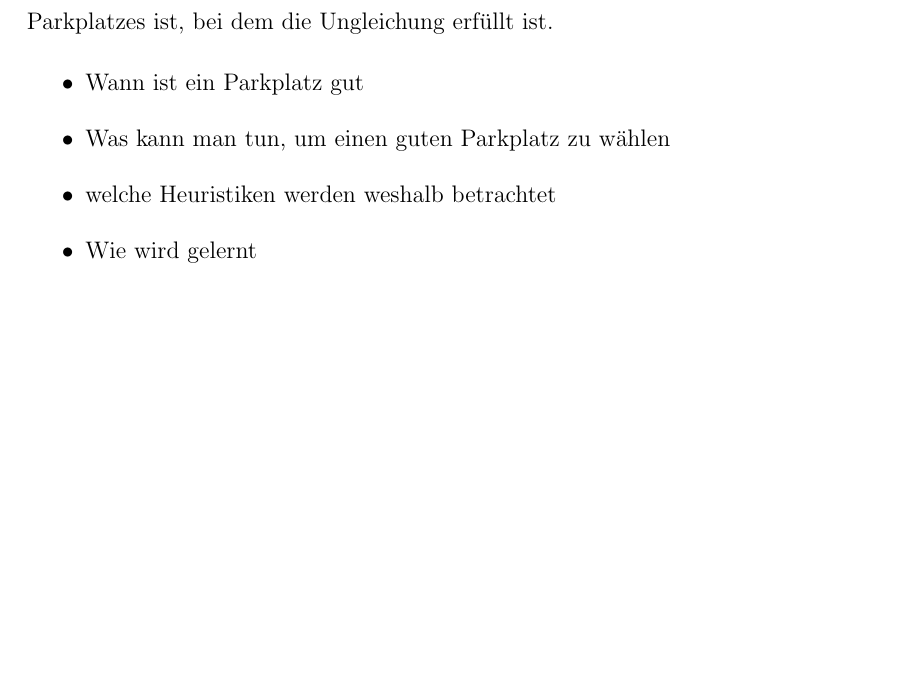
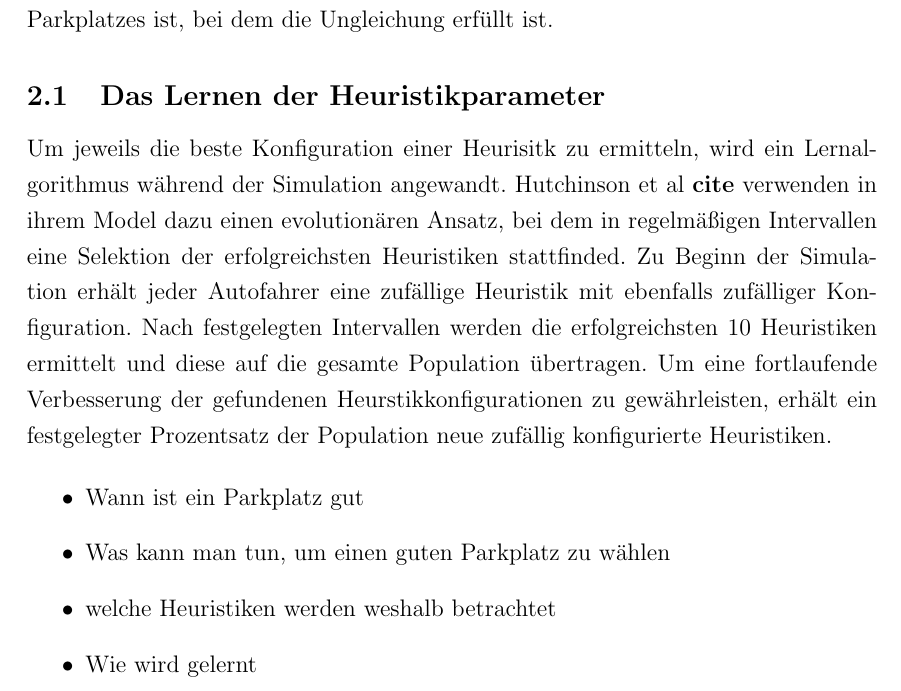
Before and after one commit to themetalone/SS16MoMaParkingProblem, a LaTeX document (Ausarbeitung/ParkingProblem.tex, which reads Ausarbeitung/Heuristiken.tex): part of page 4 of 5, cut so that both start at the same text, the shorter picture padded with empty space. Compiled offline with pdfLaTeX.

Commit message:
Abschnitt über Lernen angefangen

```diff
--- a/Ausarbeitung/Heuristiken.tex
+++ b/Ausarbeitung/Heuristiken.tex
@@ -11,6 +11,12 @@ Bei der \emph{block-count heuristic} wählt der Fahrer einen Parkplatz, wenn er
 Zuletzt wird die \emph{linear-operator heuristic} beschrieben. Dabei wird ständig der Wert $z_i$, wie folgt, berechnet: $z_i=a\cdotz_{i-1}+b_i$. Dabei ist $a<1$ eine Konstante, die bestimmt, wie schnell ,,vergessen'' wird. $z_0=0$ und $b_i=\lbrace 0$, falls der i-te Platz frei ist $-1$, wenn der i-te Platz besetzt ist. %TODO Klammer bitte schön machen, dass die Klammer groß ist und 0 und -1 untereinander stehen\\
 Falls $z_j>z_T$, wobei $z_T$ ein vom Fahrer gewählter Wert ist, wählt der Fahrer den j-ten Parkplatz, wenn j die Position des ersten freien Parkplatzes ist, bei dem die Ungleichung erfüllt ist.
 
+\subsection{Das Lernen der Heuristikparameter}
+Um jeweils die beste Konfiguration einer Heurisitk zu ermitteln, wird ein Lernalgorithmus während der Simulation angewandt. Hutchinson et al \textbf{cite} verwenden in ihrem Model dazu einen evolutionären Ansatz, bei dem in regelmäßigen Intervallen eine Selektion der erfolgreichsten Heuristiken stattfinded. Zu Beginn der Simulation erhält jeder Autofahrer eine zufällige Heuristik mit ebenfalls zufälliger Konfiguration. Nach festgelegten Intervallen werden die erfolgreichsten 10 Heuristiken ermittelt und diese auf die gesamte Population übertragen. Um eine fortlaufende Verbesserung der gefundenen Heurstikkonfigurationen zu gewährleisten, erhält ein festgelegter Prozentsatz der Population neue zufällig konfigurierte Heuristiken.
+%TODO Realitätsfern weil
+%TODO Gekapseltes Lernen
+%TODO Wie
+
 %TODO wie lernt der Algorithmus??
 \begin{itemize}
 	\item Wann ist ein Parkplatz gut
```
